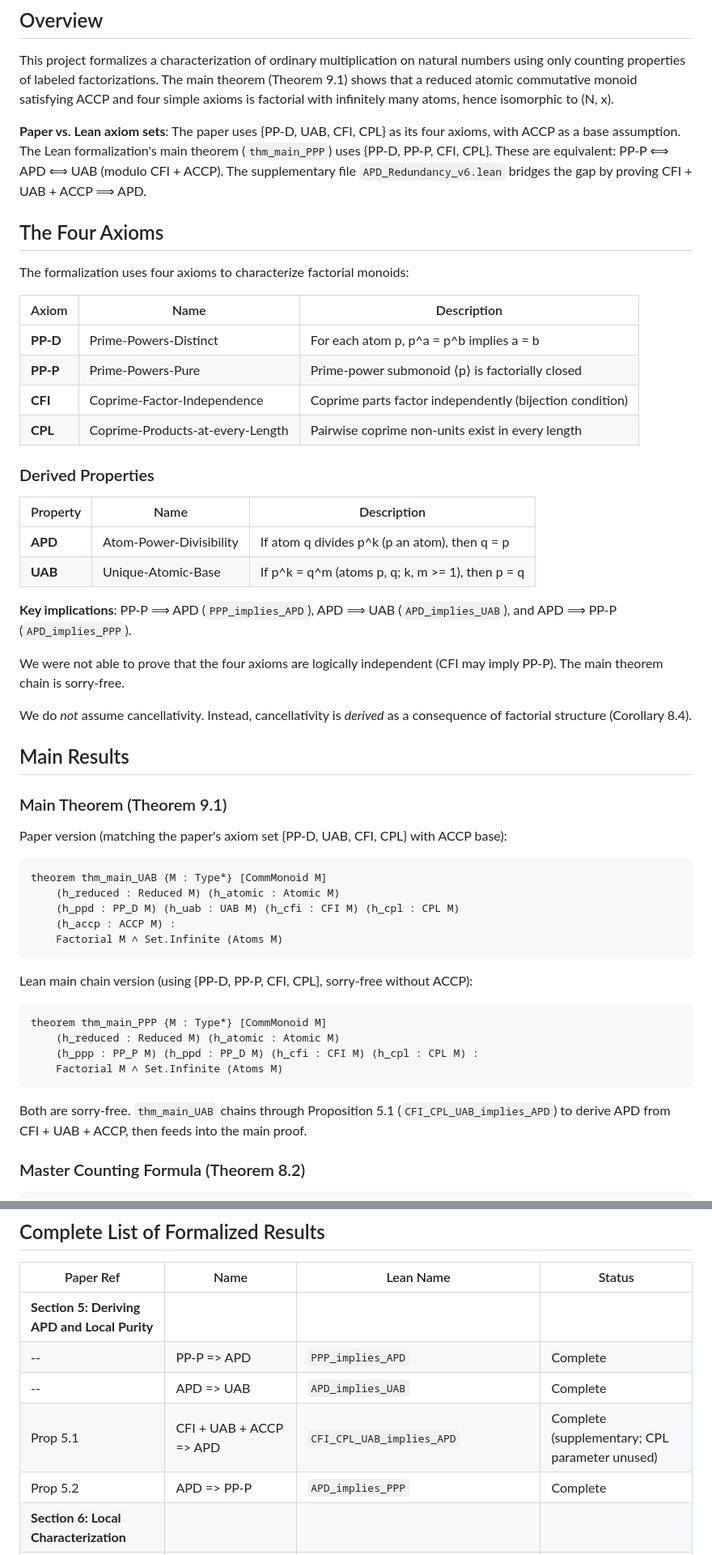
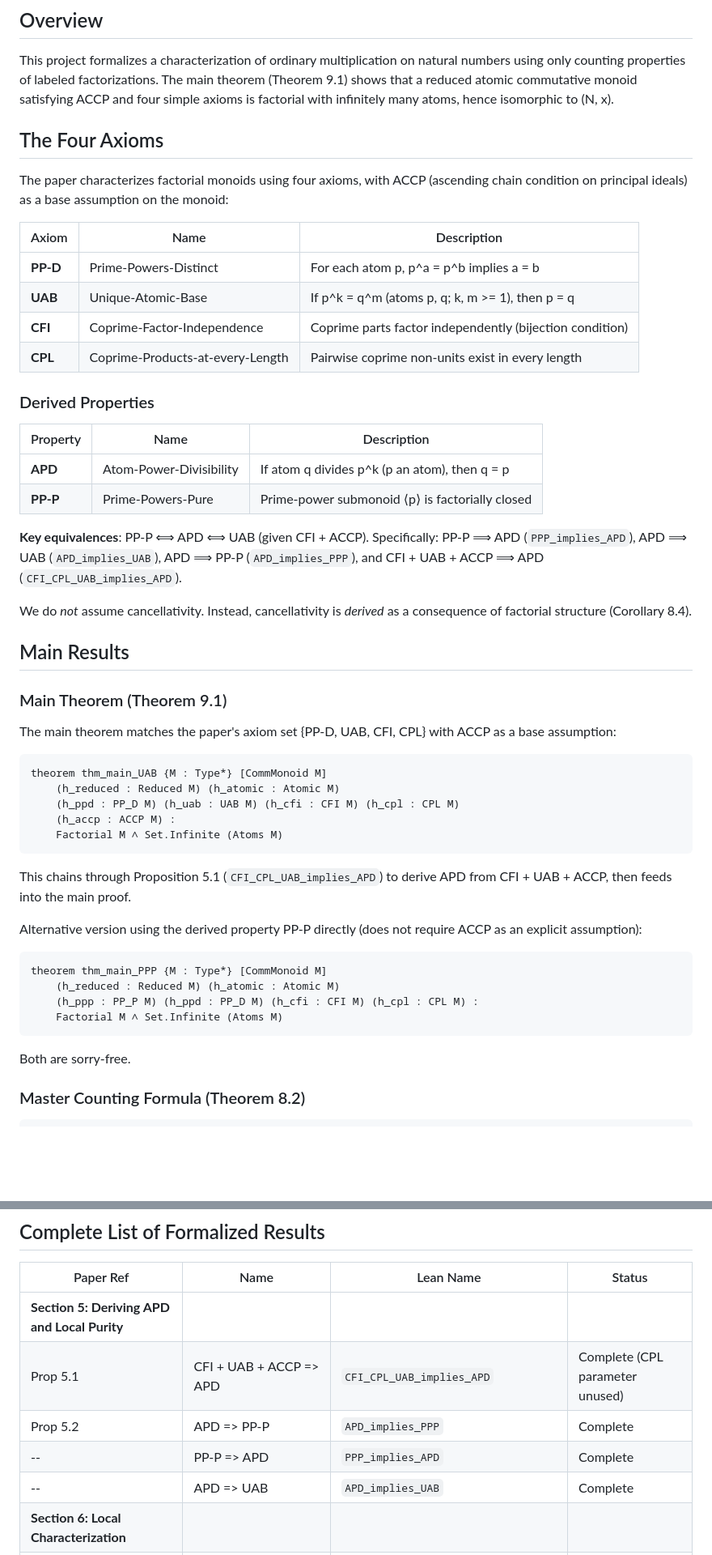
Before and after one commit to eduardo-zambrano/factorial-monoids-lean, a Markdown page: README.md, 2 parts joined by grey strips. Shown at 81% size. Rendered like a GitHub page; blank space fills up the shorter version.

````diff
--- a/README.md
+++ b/README.md
@@ -6,16 +6,14 @@ A Lean 4 formalization of the paper "Characterizing Factorial Monoids via Labele
 
 This project formalizes a characterization of ordinary multiplication on natural numbers using only counting properties of labeled factorizations. The main theorem (Theorem 9.1) shows that a reduced atomic commutative monoid satisfying ACCP and four simple axioms is factorial with infinitely many atoms, hence isomorphic to (N, x).
 
-**Paper vs. Lean axiom sets**: The paper uses {PP-D, UAB, CFI, CPL} as its four axioms, with ACCP as a base assumption. The Lean formalization's main theorem (`thm_main_PPP`) uses {PP-D, PP-P, CFI, CPL}. These are equivalent: PP-P ⟺ APD ⟺ UAB (modulo CFI + ACCP). The supplementary file `APD_Redundancy_v6.lean` bridges the gap by proving CFI + UAB + ACCP ⟹ APD.
-
 ## The Four Axioms
 
-The formalization uses four axioms to characterize factorial monoids:
+The paper characterizes factorial monoids using four axioms, with ACCP (ascending chain condition on principal ideals) as a base assumption on the monoid:
 
 | Axiom | Name | Description |
 |-------|------|-------------|
 | **PP-D** | Prime-Powers-Distinct | For each atom p, p^a = p^b implies a = b |
-| **PP-P** | Prime-Powers-Pure | Prime-power submonoid ⟨p⟩ is factorially closed |
+| **UAB** | Unique-Atomic-Base | If p^k = q^m (atoms p, q; k, m >= 1), then p = q |
 | **CFI** | Coprime-Factor-Independence | Coprime parts factor independently (bijection condition) |
 | **CPL** | Coprime-Products-at-every-Length | Pairwise coprime non-units exist in every length |
 
@@ -24,11 +22,9 @@ The formalization uses four axioms to characterize factorial monoids:
 | Property | Name | Description |
 |----------|------|-------------|
 | **APD** | Atom-Power-Divisibility | If atom q divides p^k (p an atom), then q = p |
-| **UAB** | Unique-Atomic-Base | If p^k = q^m (atoms p, q; k, m >= 1), then p = q |
+| **PP-P** | Prime-Powers-Pure | Prime-power submonoid ⟨p⟩ is factorially closed |
 
-**Key implications**: PP-P ⟹ APD (`PPP_implies_APD`), APD ⟹ UAB (`APD_implies_UAB`), and APD ⟹ PP-P (`APD_implies_PPP`).
-
-We were not able to prove that the four axioms are logically independent (CFI may imply PP-P). The main theorem chain is sorry-free.
+**Key equivalences**: PP-P ⟺ APD ⟺ UAB (given CFI + ACCP). Specifically: PP-P ⟹ APD (`PPP_implies_APD`), APD ⟹ UAB (`APD_implies_UAB`), APD ⟹ PP-P (`APD_implies_PPP`), and CFI + UAB + ACCP ⟹ APD (`CFI_CPL_UAB_implies_APD`).
 
 We do *not* assume cancellativity. Instead, cancellativity is *derived* as a consequence of factorial structure (Corollary 8.4).
 
@@ -36,7 +32,7 @@ We do *not* assume cancellativity. Instead, cancellativity is *derived* as a con
 
 ### Main Theorem (Theorem 9.1)
 
-Paper version (matching the paper's axiom set {PP-D, UAB, CFI, CPL} with ACCP base):
+The main theorem matches the paper's axiom set {PP-D, UAB, CFI, CPL} with ACCP as a base assumption:
 
 ```lean
 theorem thm_main_UAB {M : Type*} [CommMonoid M]
@@ -46,7 +42,9 @@ theorem thm_main_UAB {M : Type*} [CommMonoid M]
     Factorial M ∧ Set.Infinite (Atoms M)
 ```
 
-Lean main chain version (using {PP-D, PP-P, CFI, CPL}, sorry-free without ACCP):
+This chains through Proposition 5.1 (`CFI_CPL_UAB_implies_APD`) to derive APD from CFI + UAB + ACCP, then feeds into the main proof.
+
+Alternative version using the derived property PP-P directly (does not require ACCP as an explicit assumption):
 
 ```lean
 theorem thm_main_PPP {M : Type*} [CommMonoid M]
@@ -55,7 +53,7 @@ theorem thm_main_PPP {M : Type*} [CommMonoid M]
     Factorial M ∧ Set.Infinite (Atoms M)
 ```
 
-Both are sorry-free. `thm_main_UAB` chains through Proposition 5.1 (`CFI_CPL_UAB_implies_APD`) to derive APD from CFI + UAB + ACCP, then feeds into the main proof.
+Both are sorry-free.
 
 ### Master Counting Formula (Theorem 8.2)
 
@@ -76,10 +74,10 @@ This establishes the explicit counting formula F_k(m) = prod_p C(v_p(m)+k-1, k-1
 | Paper Ref | Name | Lean Name | Status |
 |-----------|------|-----------|--------|
 | **Section 5: Deriving APD and Local Purity** |
+| Prop 5.1 | CFI + UAB + ACCP => APD | `CFI_CPL_UAB_implies_APD` | Complete (CPL parameter unused) |
+| Prop 5.2 | APD => PP-P | `APD_implies_PPP` | Complete |
 | -- | PP-P => APD | `PPP_implies_APD` | Complete |
 | -- | APD => UAB | `APD_implies_UAB` | Complete |
-| Prop 5.1 | CFI + UAB + ACCP => APD | `CFI_CPL_UAB_implies_APD` | Complete (supplementary; CPL parameter unused) |
-| Prop 5.2 | APD => PP-P | `APD_implies_PPP` | Complete |
 | **Section 6: Local Characterization** |
 | Lemma 6.1 | Unique factorization in prime powers | `Lemma_PP_Unique` | Complete |
 | Thm 6.2 | Local stars-and-bars | `Theorem_Local_SB` | Complete |
````
Also changed, not shown: other parts of README.md (+46 -48 lines).
